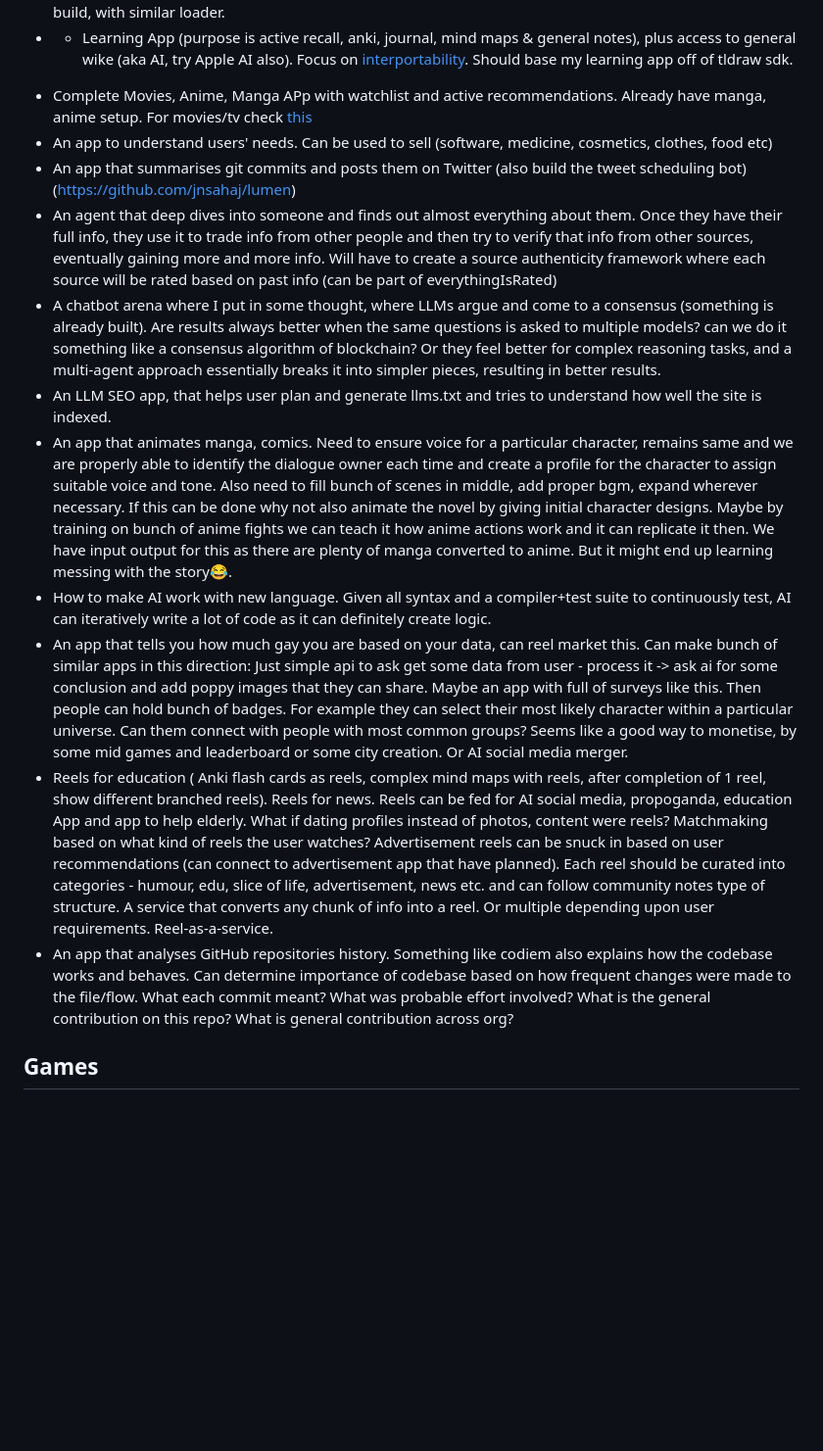
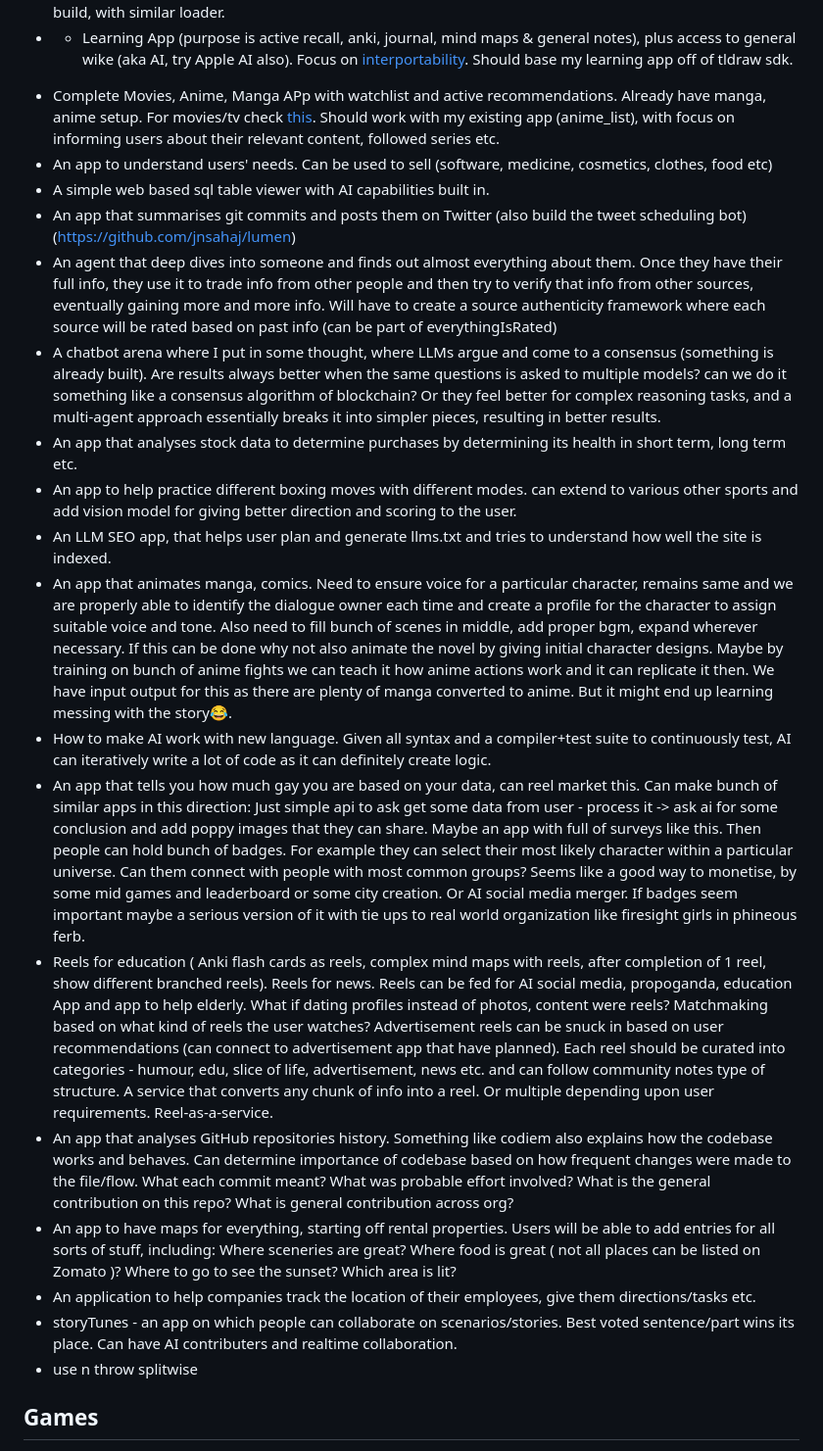
Before and after one commit to sass-maker/saas-ideas, a Markdown page: README.md, the part around the change. Shown at 98% size. GitHub-like rendering; blank space fills up the shorter version.

```diff
--- a/README.md
+++ b/README.md
@@ -61,17 +61,24 @@
 Will research what’s trending and suggest ideas. Can be part of propaganda.
 * Website recommender - Share some of your history/bookmarks or manual enter. And it will give you some samples you would want. A url shortener with super analytics like datafast. Everyone you click on a short url, you first see a screen with either your recommended websites (we can save cookies based on what user have previously visited) or what people also visited. LinkedTree should also have super analytics free in build, with similar loader.
 * - Learning App (purpose is active recall, anki, journal, mind maps & general notes), plus access to general wike (aka AI, try Apple AI also). Focus on [interportability](https://chatgpt.com/share/68d77d9f-594c-8008-aa81-a9faeb3b1779). Should base my learning app off of tldraw sdk.
-- Complete Movies, Anime, Manga APp with watchlist and active recommendations. Already have manga, anime setup. For movies/tv check [this](https://chatgpt.com/share/68d77dff-7a6c-8008-bab4-a252c26d241d)
+- Complete Movies, Anime, Manga APp with watchlist and active recommendations. Already have manga, anime setup. For movies/tv check [this](https://chatgpt.com/share/68d77dff-7a6c-8008-bab4-a252c26d241d). Should work with my existing app (anime_list), with focus on informing users about their relevant content, followed series etc.
 - An app to understand users' needs. Can be used to sell (software, medicine, cosmetics, clothes, food etc)
+- A simple web based sql table viewer with AI capabilities built in.
 - An app that summarises git commits and posts them on Twitter (also build the tweet scheduling bot) (https://github.com/jnsahaj/lumen)
 - An agent that deep dives into someone and finds out almost everything about them. Once they have their full info, they use it to trade info from other people and then try to verify that info from other sources, eventually gaining more and more info. Will have to create a source authenticity framework where each source will be rated based on past info (can be part of everythingIsRated)
 -  A chatbot arena where I put in some thought, where LLMs argue and come to a consensus (something is already built). Are results always better when the same questions is asked to multiple models? can we do it something like a consensus algorithm of blockchain? Or they feel better for complex reasoning tasks, and a multi-agent approach essentially breaks it into simpler pieces, resulting in better results.
+-  An app that analyses stock data to determine purchases by determining its health in short term, long term etc.
+-  An app to help practice different boxing moves with different modes. can extend to various other sports and add vision model for giving better direction and scoring to the user.
 -  An LLM SEO app, that helps user plan and generate llms.txt and tries to understand how well the site is indexed.
 -  An app that animates manga, comics. Need to ensure voice for a particular character, remains same and we are properly able to identify the dialogue owner each time and create a profile for the character to assign suitable voice and tone. Also need to fill bunch of scenes in middle, add proper bgm, expand wherever necessary. If this can be done why not also animate the novel by giving initial character designs. Maybe by training on bunch of anime fights we can teach it how anime actions work and it can replicate it then. We have input output for this as there are plenty of manga converted to anime. But it might end up learning messing with the story😂.
 - How to make AI work with new language. Given all syntax and a compiler+test suite to continuously test, AI can iteratively write a lot of code as it can definitely create logic.
-- An app that tells you how much gay you are based on your data, can reel market this. Can make bunch of similar apps in this direction: Just simple api to ask get some data from user - process it -> ask ai for some conclusion and add poppy images that they can share. Maybe an app with full of surveys like this. Then people can hold bunch of badges. For example they can select their most likely character within a particular universe. Can them connect with people with most common groups? Seems like a good way to monetise, by some mid games and leaderboard or some city creation. Or AI social media merger.
+- An app that tells you how much gay you are based on your data, can reel market this. Can make bunch of similar apps in this direction: Just simple api to ask get some data from user - process it -> ask ai for some conclusion and add poppy images that they can share. Maybe an app with full of surveys like this. Then people can hold bunch of badges. For example they can select their most likely character within a particular universe. Can them connect with people with most common groups? Seems like a good way to monetise, by some mid games and leaderboard or some city creation. Or AI social media merger. If badges seem important maybe a serious version of it with tie ups to real world organization like firesight girls in phineous ferb.
 - Reels for education ( Anki flash cards as reels, complex mind maps with reels, after completion of 1 reel, show different branched reels). Reels for news. Reels can be fed for AI social media, propoganda, education App and app to help elderly. What if dating profiles instead of photos, content were reels? Matchmaking based on what kind of reels the user watches? Advertisement reels can be snuck in based on user recommendations (can connect to advertisement app that have planned). Each reel should be curated into categories - humour, edu, slice of life, advertisement, news etc. and can follow community notes type of structure. A service that converts any chunk of info into a reel. Or multiple depending upon user requirements. Reel-as-a-service.
 - An app that analyses GitHub repositories history. Something like codiem also explains how the codebase works and behaves. Can determine importance of codebase based on how frequent changes were made to the file/flow. What each commit meant? What was probable effort involved? What is the general contribution on this repo? What is general contribution across org?
+- An app to have maps for everything, starting off rental properties. Users will be able to add entries for all sorts of stuff, including: Where sceneries are great? Where food is great ( not all places can be listed on Zomato )? Where to go to see the sunset? Which area is lit?
+- An application to help companies track the location of their employees, give them directions/tasks etc.
+- storyTunes - an app on which people can collaborate on scenarios/stories. Best voted sentence/part wins its place. Can have AI contributers and realtime collaboration.
+- use n throw splitwise
 
 ## Games
 - A tambola game which takes real money and sends back real money. Custom rooms can be created with or without money. Like the IPL betting game.
```
